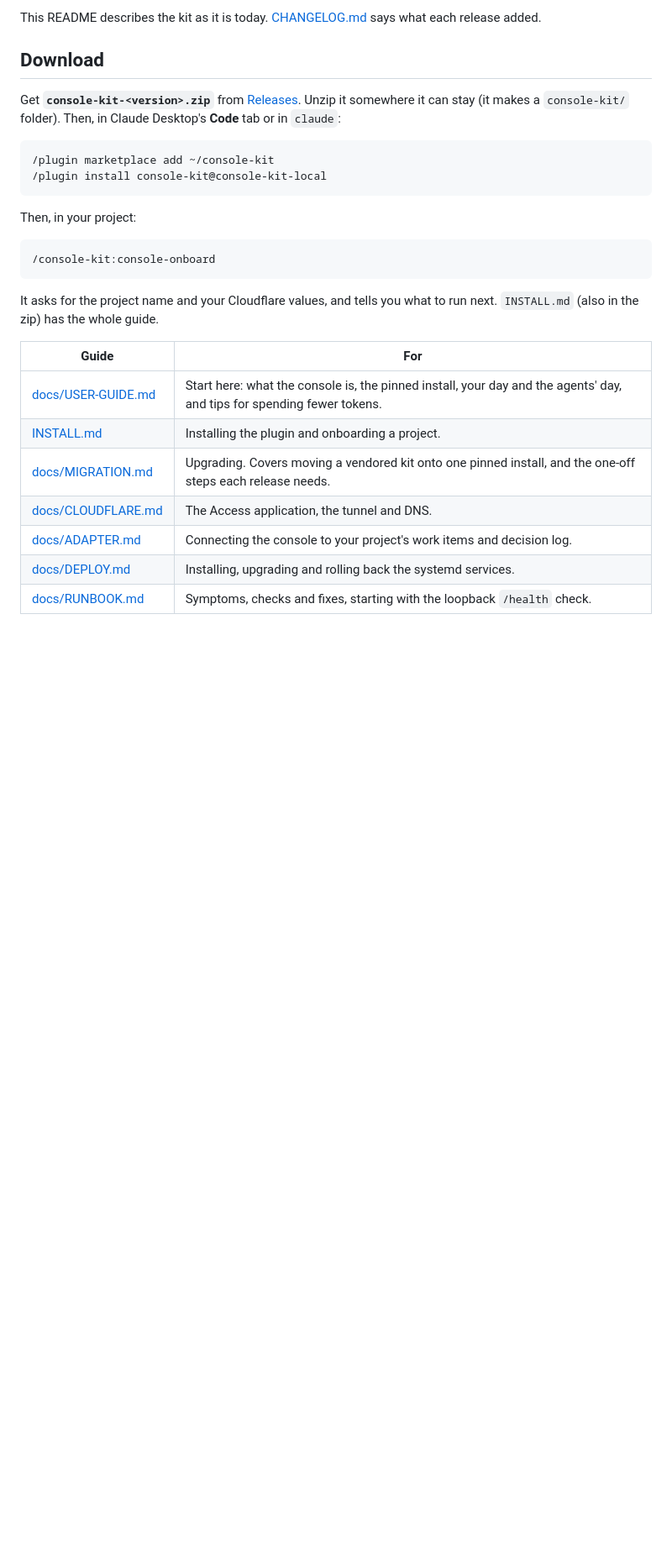
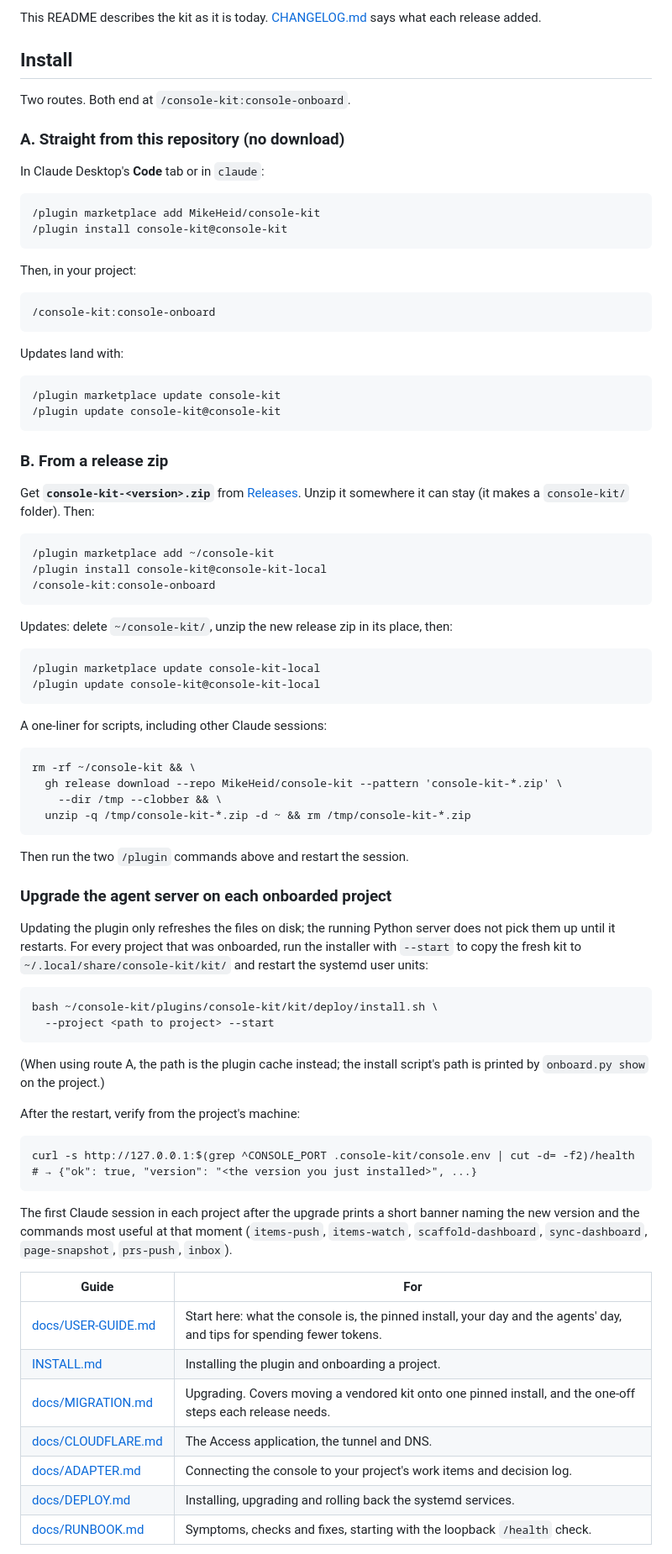
Before and after one commit to MikeHeid/console-kit, a Markdown page: README.md, the part around the change. Shown at 84% size. GitHub-like rendering; blank space fills up the shorter version.

Commit message:
docs: README install/upgrade from the repo + agent-server restart
- Separate routes A (/plugin marketplace add MikeHeid/console-kit) and
  B (release zip) with their own install + update commands.
- A one-liner that other agents can copy to download+unzip the latest
  release zip.
- A new 'Upgrade the agent server on each onboarded project' subsection:
  install.sh --start copies the fresh kit under
  ~/.local/share/console-kit/kit/ and restarts the systemd units; /health
  verifies the running version afterwards.
- The SessionStart banner's command list is named, so operators know what
  to expect in-session after an upgrade.

Co-Authored-By: Claude Opus 4.7 <noreply@anthropic.com>

```diff
--- a/README.md
+++ b/README.md
@@ -10,22 +10,73 @@ record.
 This README describes the kit as it is today. [CHANGELOG.md](CHANGELOG.md)
 says what each release added.
 
-## Download
+## Install
 
-Get **`console-kit-<version>.zip`** from
-[Releases](https://github.com/MikeHeid/console-kit/releases). Unzip it
-somewhere it can stay (it makes a `console-kit/` folder). Then, in Claude
-Desktop's **Code** tab or in `claude`:
+Two routes. Both end at `/console-kit:console-onboard`.
 
-    /plugin marketplace add ~/console-kit
-    /plugin install console-kit@console-kit-local
+### A. Straight from this repository (no download)
+
+In Claude Desktop's **Code** tab or in `claude`:
+
+    /plugin marketplace add MikeHeid/console-kit
+    /plugin install console-kit@console-kit
 
 Then, in your project:
 
     /console-kit:console-onboard
 
-It asks for the project name and your Cloudflare values, and tells you what
-to run next. `INSTALL.md` (also in the zip) has the whole guide.
+Updates land with:
+
+    /plugin marketplace update console-kit
+    /plugin update console-kit@console-kit
+
+### B. From a release zip
+
+Get **`console-kit-<version>.zip`** from
+[Releases](https://github.com/MikeHeid/console-kit/releases). Unzip it
+somewhere it can stay (it makes a `console-kit/` folder). Then:
+
+    /plugin marketplace add ~/console-kit
+    /plugin install console-kit@console-kit-local
+    /console-kit:console-onboard
+
+Updates: delete `~/console-kit/`, unzip the new release zip in its place,
+then:
+
+    /plugin marketplace update console-kit-local
+    /plugin update console-kit@console-kit-local
+
+A one-liner for scripts, including other Claude sessions:
+
+    rm -rf ~/console-kit && \
+      gh release download --repo MikeHeid/console-kit --pattern 'console-kit-*.zip' \
+        --dir /tmp --clobber && \
+      unzip -q /tmp/console-kit-*.zip -d ~ && rm /tmp/console-kit-*.zip
+
+Then run the two `/plugin` commands above and restart the session.
+
+### Upgrade the agent server on each onboarded project
+
+Updating the plugin only refreshes the files on disk; the running Python
+server does not pick them up until it restarts. For every project that was
+onboarded, run the installer with `--start` to copy the fresh kit to
+`~/.local/share/console-kit/kit/` and restart the systemd user units:
+
+    bash ~/console-kit/plugins/console-kit/kit/deploy/install.sh \
+      --project <path to project> --start
+
+(When using route A, the path is the plugin cache instead; the install
+script's path is printed by `onboard.py show` on the project.)
+
+After the restart, verify from the project's machine:
+
+    curl -s http://127.0.0.1:$(grep ^CONSOLE_PORT .console-kit/console.env | cut -d= -f2)/health
+    # → {"ok": true, "version": "<the version you just installed>", ...}
+
+The first Claude session in each project after the upgrade prints a short
+banner naming the new version and the commands most useful at that moment
+(`items-push`, `items-watch`, `scaffold-dashboard`, `sync-dashboard`,
+`page-snapshot`, `prs-push`, `inbox`).
 
 | Guide | For |
 |---|---|
```
